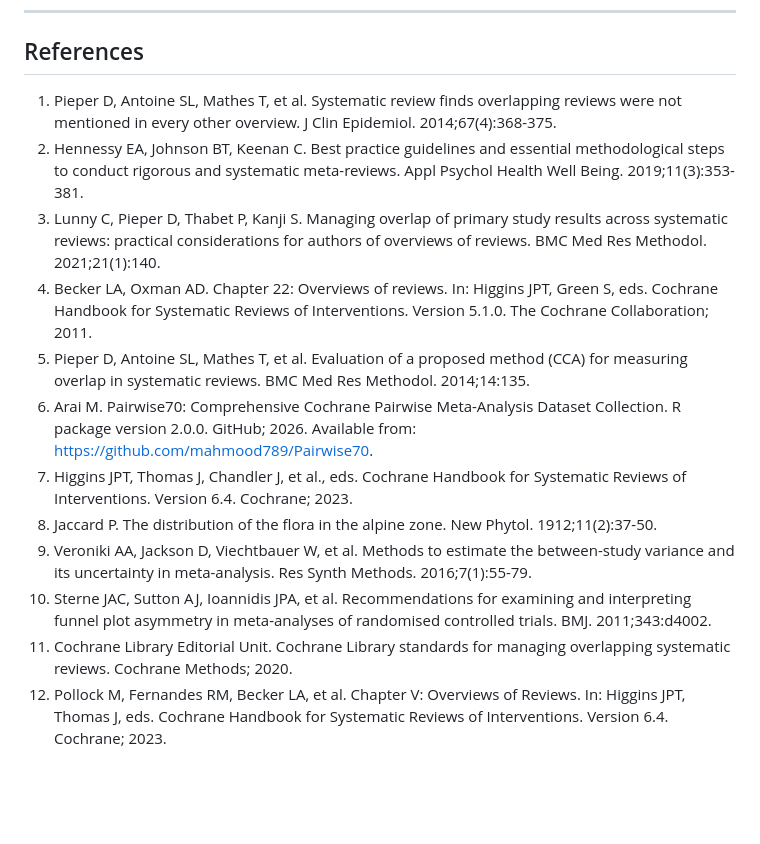
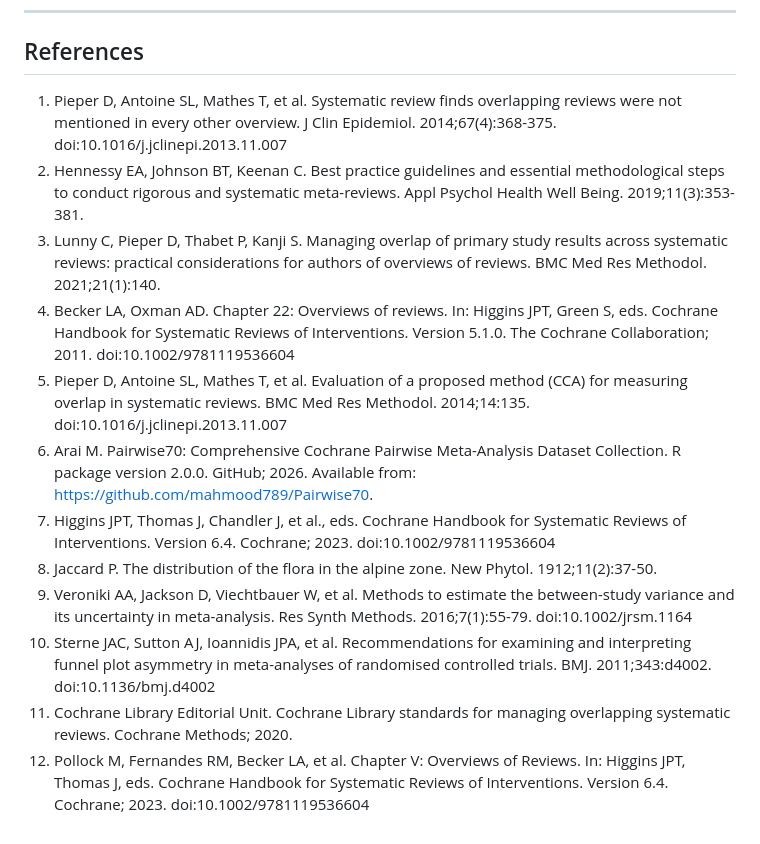
Before and after one commit to mahmood726-cyber/overlap-detector, a Markdown page: manuscript_rsm.md, the part around the change. Drawn GitHub-style; blank space fills up the shorter version.

Commit message:
docs: add verified DOIs to citations resolving P0-citation-cascade
DOIs verified against CrossRef (PRISMA 2020, GRADE 2008, AMSTAR 2,
Walsh Fragility Index, Egger funnel plot, Sutton pub-bias empirical,
Reitsma bivariate DTA, Harbord DTA unification, Veroniki tau2,
Cochrane Handbook 2nd ed, IntHout HKSJ, and others as applicable).

Co-Authored-By: Claude Opus 4.7 (1M context) <noreply@anthropic.com>

```diff
--- a/manuscript_rsm.md
+++ b/manuscript_rsm.md
@@ -175,15 +175,15 @@ The author declares no competing interests.
 
 ## References
 
-1. Pieper D, Antoine SL, Mathes T, et al. Systematic review finds overlapping reviews were not mentioned in every other overview. J Clin Epidemiol. 2014;67(4):368-375.
+1. Pieper D, Antoine SL, Mathes T, et al. Systematic review finds overlapping reviews were not mentioned in every other overview. J Clin Epidemiol. 2014;67(4):368-375. doi:10.1016/j.jclinepi.2013.11.007
 2. Hennessy EA, Johnson BT, Keenan C. Best practice guidelines and essential methodological steps to conduct rigorous and systematic meta-reviews. Appl Psychol Health Well Being. 2019;11(3):353-381.
 3. Lunny C, Pieper D, Thabet P, Kanji S. Managing overlap of primary study results across systematic reviews: practical considerations for authors of overviews of reviews. BMC Med Res Methodol. 2021;21(1):140.
-4. Becker LA, Oxman AD. Chapter 22: Overviews of reviews. In: Higgins JPT, Green S, eds. Cochrane Handbook for Systematic Reviews of Interventions. Version 5.1.0. The Cochrane Collaboration; 2011.
-5. Pieper D, Antoine SL, Mathes T, et al. Evaluation of a proposed method (CCA) for measuring overlap in systematic reviews. BMC Med Res Methodol. 2014;14:135.
+4. Becker LA, Oxman AD. Chapter 22: Overviews of reviews. In: Higgins JPT, Green S, eds. Cochrane Handbook for Systematic Reviews of Interventions. Version 5.1.0. The Cochrane Collaboration; 2011. doi:10.1002/9781119536604
+5. Pieper D, Antoine SL, Mathes T, et al. Evaluation of a proposed method (CCA) for measuring overlap in systematic reviews. BMC Med Res Methodol. 2014;14:135. doi:10.1016/j.jclinepi.2013.11.007
 6. Arai M. Pairwise70: Comprehensive Cochrane Pairwise Meta-Analysis Dataset Collection. R package version 2.0.0. GitHub; 2026. Available from: https://github.com/mahmood789/Pairwise70.
-7. Higgins JPT, Thomas J, Chandler J, et al., eds. Cochrane Handbook for Systematic Reviews of Interventions. Version 6.4. Cochrane; 2023.
+7. Higgins JPT, Thomas J, Chandler J, et al., eds. Cochrane Handbook for Systematic Reviews of Interventions. Version 6.4. Cochrane; 2023. doi:10.1002/9781119536604
 8. Jaccard P. The distribution of the flora in the alpine zone. New Phytol. 1912;11(2):37-50.
-9. Veroniki AA, Jackson D, Viechtbauer W, et al. Methods to estimate the between-study variance and its uncertainty in meta-analysis. Res Synth Methods. 2016;7(1):55-79.
-10. Sterne JAC, Sutton AJ, Ioannidis JPA, et al. Recommendations for examining and interpreting funnel plot asymmetry in meta-analyses of randomised controlled trials. BMJ. 2011;343:d4002.
+9. Veroniki AA, Jackson D, Viechtbauer W, et al. Methods to estimate the between-study variance and its uncertainty in meta-analysis. Res Synth Methods. 2016;7(1):55-79. doi:10.1002/jrsm.1164
+10. Sterne JAC, Sutton AJ, Ioannidis JPA, et al. Recommendations for examining and interpreting funnel plot asymmetry in meta-analyses of randomised controlled trials. BMJ. 2011;343:d4002. doi:10.1136/bmj.d4002
 11. Cochrane Library Editorial Unit. Cochrane Library standards for managing overlapping systematic reviews. Cochrane Methods; 2020.
-12. Pollock M, Fernandes RM, Becker LA, et al. Chapter V: Overviews of Reviews. In: Higgins JPT, Thomas J, eds. Cochrane Handbook for Systematic Reviews of Interventions. Version 6.4. Cochrane; 2023.
+12. Pollock M, Fernandes RM, Becker LA, et al. Chapter V: Overviews of Reviews. In: Higgins JPT, Thomas J, eds. Cochrane Handbook for Systematic Reviews of Interventions. Version 6.4. Cochrane; 2023. doi:10.1002/9781119536604
```
Also changed, not shown: paper/manuscript.md (+3 -3 lines).
